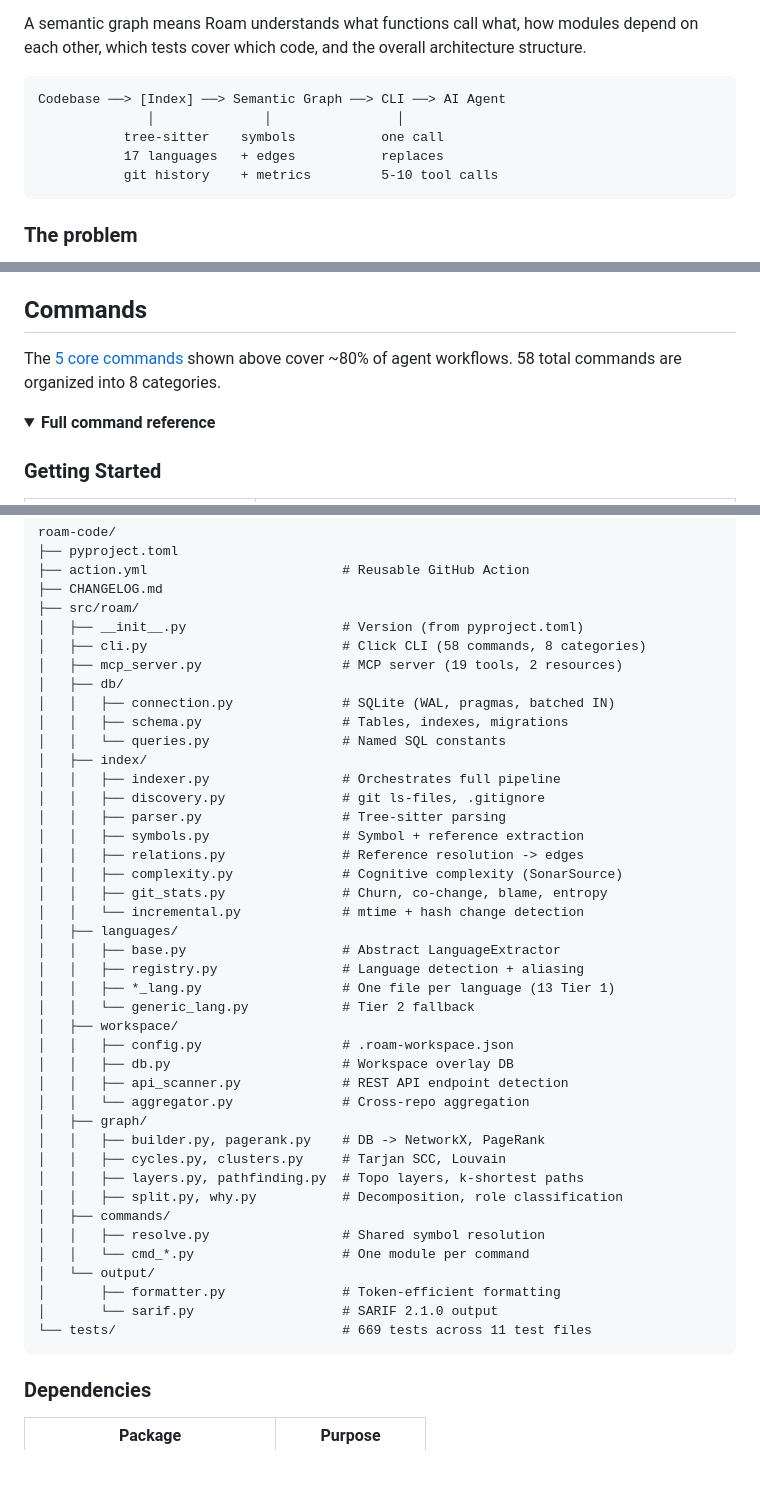
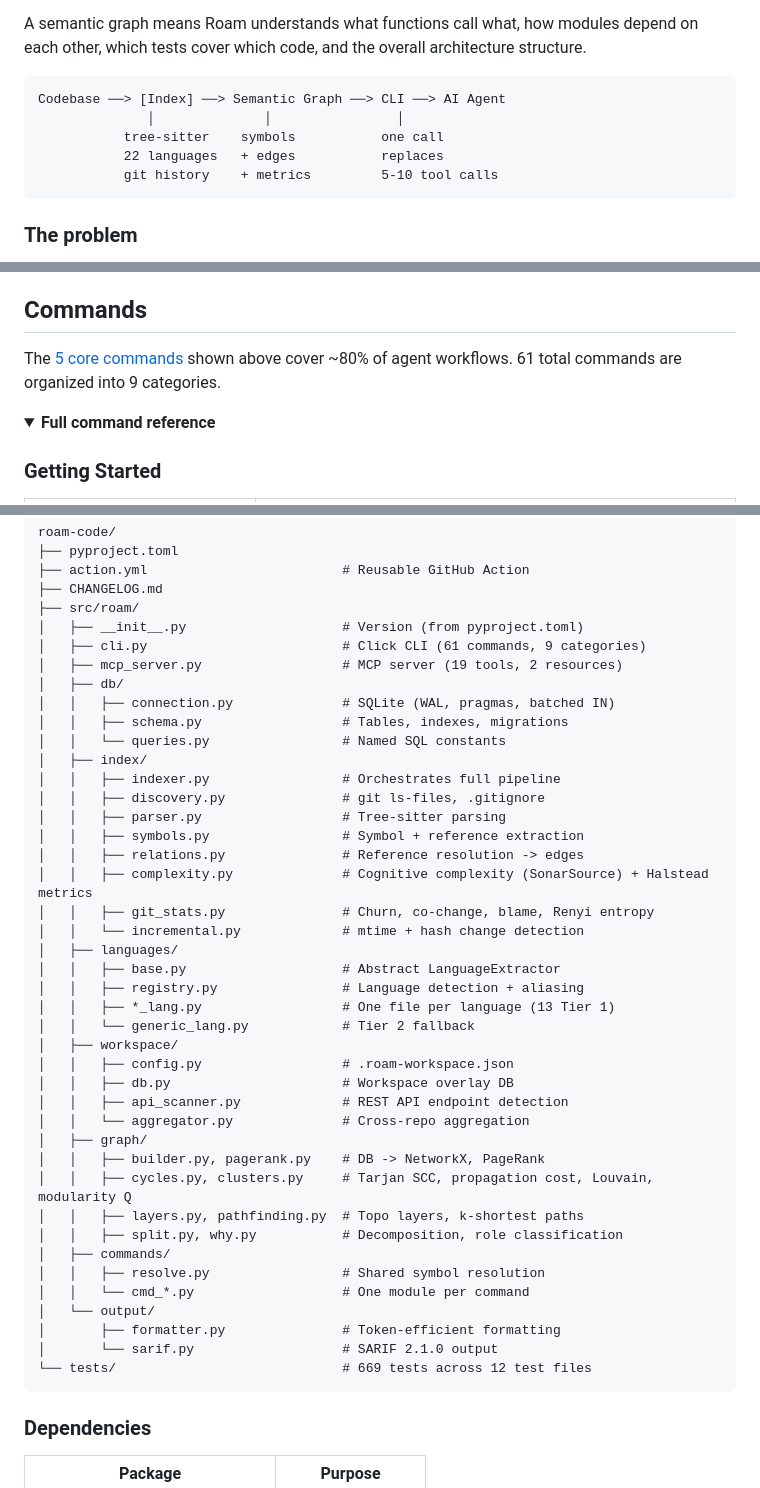
Before and after one commit to yanwujun/business-rule-graph, a Markdown page: README.md, 3 parts joined by grey strips. Rendered like a GitHub page; folded sections open; blank space fills up the shorter version.

Commit message:
docs: fix stale counts in README (commands, languages, categories, test files)
- 58 commands → 61 (54 top-level + 7 ws subcommands)
- 17 languages → 22 (added Tier 2 to count)
- 8 categories → 9
- 11 test files → 12
- Updated project structure comments for new math modules

Co-Authored-By: Claude Opus 4.6 <noreply@anthropic.com>

````diff
--- a/README.md
+++ b/README.md
@@ -28,7 +28,7 @@ A semantic graph means Roam understands what functions call what, how modules de
 Codebase ──> [Index] ──> Semantic Graph ──> CLI ──> AI Agent
               │              │                │
            tree-sitter    symbols           one call
-           17 languages   + edges           replaces
+           22 languages   + edges           replaces
            git history    + metrics         5-10 tool calls
 ```
 
@@ -176,7 +176,7 @@ roam health
 
 ## Commands
 
-The [5 core commands](#core-commands) shown above cover ~80% of agent workflows. 58 total commands are organized into 8 categories.
+The [5 core commands](#core-commands) shown above cover ~80% of agent workflows. 61 total commands are organized into 9 categories.
 
 <details>
 <summary><strong>Full command reference</strong></summary>
@@ -1001,7 +1001,7 @@ roam-code/
 ├── CHANGELOG.md
 ├── src/roam/
 │   ├── __init__.py                    # Version (from pyproject.toml)
-│   ├── cli.py                         # Click CLI (58 commands, 8 categories)
+│   ├── cli.py                         # Click CLI (61 commands, 9 categories)
 │   ├── mcp_server.py                  # MCP server (19 tools, 2 resources)
 │   ├── db/
 │   │   ├── connection.py              # SQLite (WAL, pragmas, batched IN)
@@ -1013,8 +1013,8 @@ roam-code/
 │   │   ├── parser.py                  # Tree-sitter parsing
 │   │   ├── symbols.py                 # Symbol + reference extraction
 │   │   ├── relations.py               # Reference resolution -> edges
-│   │   ├── complexity.py              # Cognitive complexity (SonarSource)
-│   │   ├── git_stats.py               # Churn, co-change, blame, entropy
+│   │   ├── complexity.py              # Cognitive complexity (SonarSource) + Halstead metrics
+│   │   ├── git_stats.py               # Churn, co-change, blame, Renyi entropy
 │   │   └── incremental.py             # mtime + hash change detection
 │   ├── languages/
 │   │   ├── base.py                    # Abstract LanguageExtractor
@@ -1028,7 +1028,7 @@ roam-code/
 │   │   └── aggregator.py              # Cross-repo aggregation
 │   ├── graph/
 │   │   ├── builder.py, pagerank.py    # DB -> NetworkX, PageRank
-│   │   ├── cycles.py, clusters.py     # Tarjan SCC, Louvain
+│   │   ├── cycles.py, clusters.py     # Tarjan SCC, propagation cost, Louvain, modularity Q
 │   │   ├── layers.py, pathfinding.py  # Topo layers, k-shortest paths
 │   │   ├── split.py, why.py           # Decomposition, role classification
 │   ├── commands/
@@ -1037,7 +1037,7 @@ roam-code/
 │   └── output/
 │       ├── formatter.py               # Token-efficient formatting
 │       └── sarif.py                   # SARIF 2.1.0 output
-└── tests/                             # 669 tests across 11 test files
+└── tests/                             # 669 tests across 12 test files
 ```
 
 </details>
````
Also changed, not shown: other parts of README.md (+1 -1 lines).
